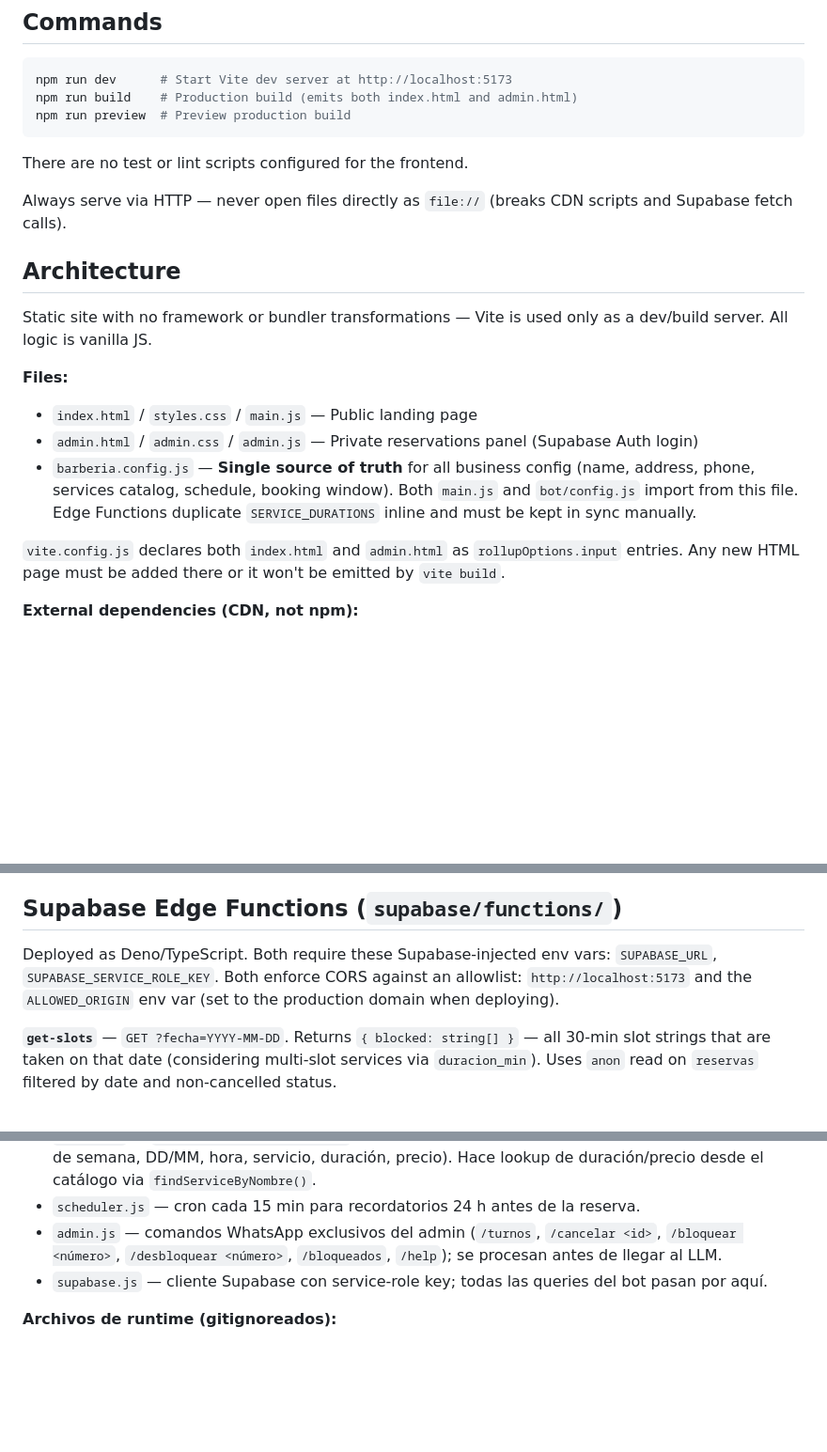
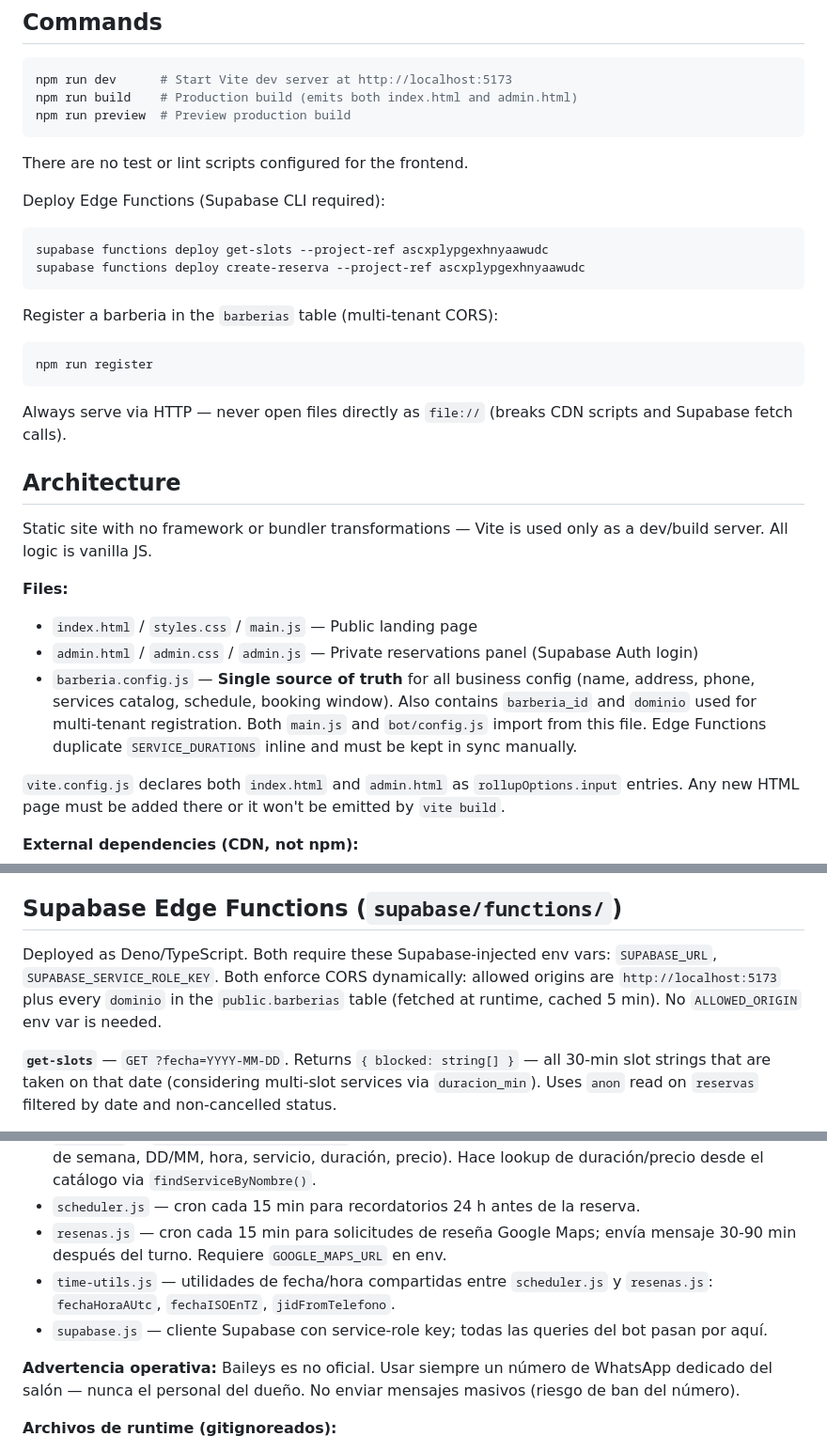
Before and after one commit to lucasloutayf/barberia-evolution, a Markdown page: CLAUDE.md, 3 parts joined by grey strips. Shown at 94% size. GitHub-like rendering; blank space fills up the shorter version.

````diff
--- a/CLAUDE.md
+++ b/CLAUDE.md
@@ -12,6 +12,17 @@ npm run preview  # Preview production build
 
 There are no test or lint scripts configured for the frontend.
 
+Deploy Edge Functions (Supabase CLI required):
+```bash
+supabase functions deploy get-slots --project-ref ascxplypgexhnyaawudc
+supabase functions deploy create-reserva --project-ref ascxplypgexhnyaawudc
+```
+
+Register a barberia in the `barberias` table (multi-tenant CORS):
+```bash
+npm run register
+```
+
 Always serve via HTTP — never open files directly as `file://` (breaks CDN scripts and Supabase fetch calls).
 
 ## Architecture
@@ -21,7 +32,7 @@ Static site with no framework or bundler transformations — Vite is used only a
 **Files:**
 - `index.html` / `styles.css` / `main.js` — Public landing page
 - `admin.html` / `admin.css` / `admin.js` — Private reservations panel (Supabase Auth login)
-- `barberia.config.js` — **Single source of truth** for all business config (name, address, phone, services catalog, schedule, booking window). Both `main.js` and `bot/config.js` import from this file. Edge Functions duplicate `SERVICE_DURATIONS` inline and must be kept in sync manually.
+- `barberia.config.js` — **Single source of truth** for all business config (name, address, phone, services catalog, schedule, booking window). Also contains `barberia_id` and `dominio` used for multi-tenant registration. Both `main.js` and `bot/config.js` import from this file. Edge Functions duplicate `SERVICE_DURATIONS` inline and must be kept in sync manually.
 
 `vite.config.js` declares both `index.html` and `admin.html` as `rollupOptions.input` entries. Any new HTML page must be added there or it won't be emitted by `vite build`.
 
@@ -60,7 +72,7 @@ Static site with no framework or bundler transformations — Vite is used only a
 
 ## Supabase Edge Functions (`supabase/functions/`)
 
-Deployed as Deno/TypeScript. Both require these Supabase-injected env vars: `SUPABASE_URL`, `SUPABASE_SERVICE_ROLE_KEY`. Both enforce CORS against an allowlist: `http://localhost:5173` and the `ALLOWED_ORIGIN` env var (set to the production domain when deploying).
+Deployed as Deno/TypeScript. Both require these Supabase-injected env vars: `SUPABASE_URL`, `SUPABASE_SERVICE_ROLE_KEY`. Both enforce CORS dynamically: allowed origins are `http://localhost:5173` plus every `dominio` in the `public.barberias` table (fetched at runtime, cached 5 min). No `ALLOWED_ORIGIN` env var is needed.
 
 **`get-slots`** — `GET ?fecha=YYYY-MM-DD`. Returns `{ blocked: string[] }` — all 30-min slot strings that are taken on that date (considering multi-slot services via `duracion_min`). Uses `anon` read on `reservas` filtered by date and non-cancelled status.
 
@@ -127,8 +146,11 @@ El cliente LLM en [bot/agent.js](bot/agent.js) es OpenAI-compatible — funciona
 - `confirmaciones.js` — suscripción Supabase Realtime a INSERT en `reservas`; si `confirmacion_enviada` es false, reclama la fila (UPDATE atómico) y envía el mensaje de confirmación por WhatsApp. Al arrancar hace un startup scan de las últimas 24 h para cubrir eventos perdidos mientras el bot estuvo apagado. Notifica al admin si el teléfono es inválido o el envío falla.
 - `format.js` — `buildConfirmacion(reserva)`: genera el texto del mensaje de confirmación de turno (día de semana, DD/MM, hora, servicio, duración, precio). Hace lookup de duración/precio desde el catálogo via `findServiceByNombre()`.
 - `scheduler.js` — cron cada 15 min para recordatorios 24 h antes de la reserva.
-- `admin.js` — comandos WhatsApp exclusivos del admin (`/turnos`, `/cancelar <id>`, `/bloquear <número>`, `/desbloquear <número>`, `/bloqueados`, `/help`); se procesan antes de llegar al LLM.
+- `resenas.js` — cron cada 15 min para solicitudes de reseña Google Maps; envía mensaje 30-90 min después del turno. Requiere `GOOGLE_MAPS_URL` en env.
+- `time-utils.js` — utilidades de fecha/hora compartidas entre `scheduler.js` y `resenas.js`: `fechaHoraAUtc`, `fechaISOEnTZ`, `jidFromTelefono`.
 - `supabase.js` — cliente Supabase con service-role key; todas las queries del bot pasan por aquí.
+
+**Advertencia operativa:** Baileys es no oficial. Usar siempre un número de WhatsApp dedicado del salón — nunca el personal del dueño. No enviar mensajes masivos (riesgo de ban del número).
 
 **Archivos de runtime (gitignoreados):**
 - `state.json` — snapshot de conversaciones por JID
````
Also changed, not shown: other parts of CLAUDE.md (+9 -1 lines).
